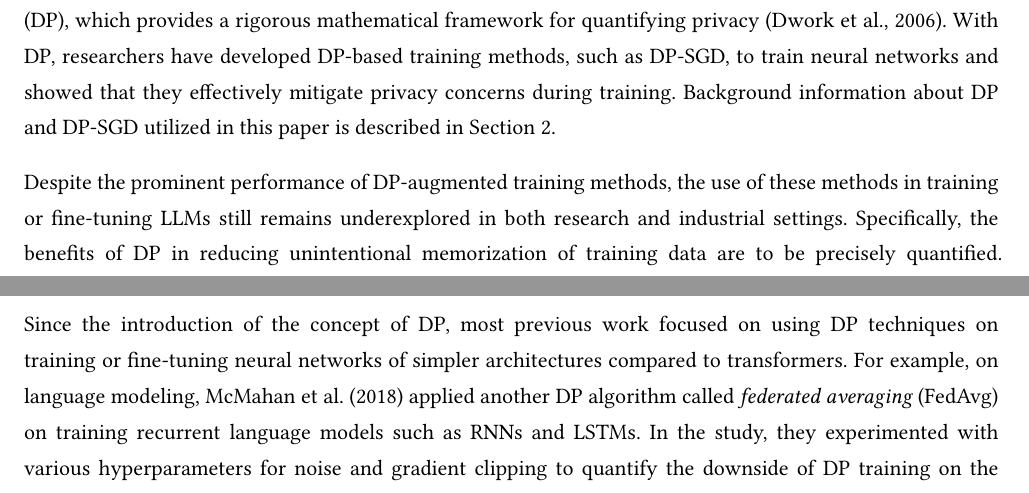
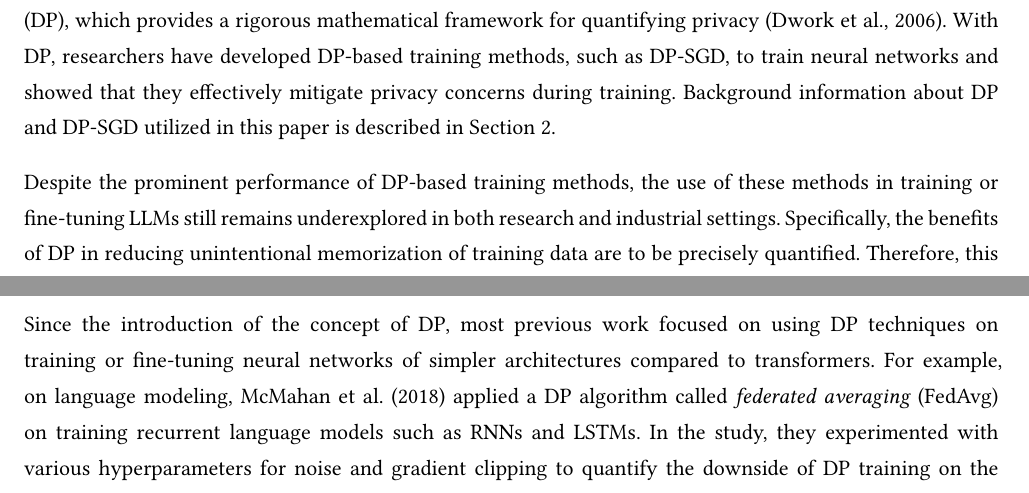
Before and after one commit to BullDF/dp-finetuned-llms, a Typst document (report/report.typ): two parts of pages 1 and 2 of 4, joined at a grey line, cut so that both start at the same text. Compiled offline with Typst 0.15.

Commit message:
Fix inconsistent terminology: DP-augmented -> DP-based, another -> a

```diff
--- a/report/report.typ
+++ b/report/report.typ
@@ -132,7 +132,7 @@ In the context of training deep neural networks, we can adapt this definition an
 
 = Related Work
 
-Since the introduction of the concept of DP, most previous work focused on using DP techniques on training or fine-tuning neural networks of simpler architectures compared to transformers. For example, on language modeling, #cite(<mcmahan>, form: "prose") applied another DP algorithm called _federated averaging_ (FedAvg) on training recurrent language models such as RNNs and LSTMs. In the study, they experimented with various hyperparameters for noise and gradient clipping to quantify the downside of DP training on the performance of language models. On the other hand, the study by #cite(<carlini>, form: "prose") conducted experiments on investigating language modeling ability of LSTM models on the Penn Treebank dataset. A similar characteristic shared across these two papers is that the models they used in their experiments are rather small: 600,000 parameters for the model in #cite(<carlini>, form: "prose") and 1.35M parameters for the model in #cite(<mcmahan>, form: "prose"). Since LLMs have grown exponentially in size nowadays, there is an urgent need for more research on deploying DP techniques on training larger models.
+Since the introduction of the concept of DP, most previous work focused on using DP techniques on training or fine-tuning neural networks of simpler architectures compared to transformers. For example, on language modeling, #cite(<mcmahan>, form: "prose") applied a DP algorithm called _federated averaging_ (FedAvg) on training recurrent language models such as RNNs and LSTMs. In the study, they experimented with various hyperparameters for noise and gradient clipping to quantify the downside of DP training on the performance of language models. On the other hand, the study by #cite(<carlini>, form: "prose") conducted experiments on investigating language modeling ability of LSTM models on the Penn Treebank dataset. A similar characteristic shared across these two papers is that the models they used in their experiments are rather small: 600,000 parameters for the model in #cite(<carlini>, form: "prose") and 1.35M parameters for the model in #cite(<mcmahan>, form: "prose"). Since LLMs have grown exponentially in size nowadays, there is an urgent need for more research on deploying DP techniques on training larger models.
 
 Studies on applying DP techniques on fine-tuning LLMs do exist, with #cite(<yu>, form: "prose") being a foundational one. In this paper, the authors conducted two experiments, one on natural language understanding (NLU) and the other on natural language generation (NLG), both using DP-SGD, and they compared the model performance against the state-of-the-art on different benchmarks. The models they used come from the GPT-2 and RoBERTa suites, with GPT-2 Small being the smallest model but still having 117M parameters which is much larger than the models in previous studies. More recently, a paper by #cite(<du>, form: "prose") also examines the effect of DP-SGD in fine-tuning GPT-2 models. However, they focused more on comparing different fine-tuning methods, including FFT, LoRA, prefix-tuning, and P-tuning, rather than directly investigating DP-SGD on GPT-2.
 
```
Also changed, not shown: report/report.pdf, report/report.typ (2 more changed lines).
